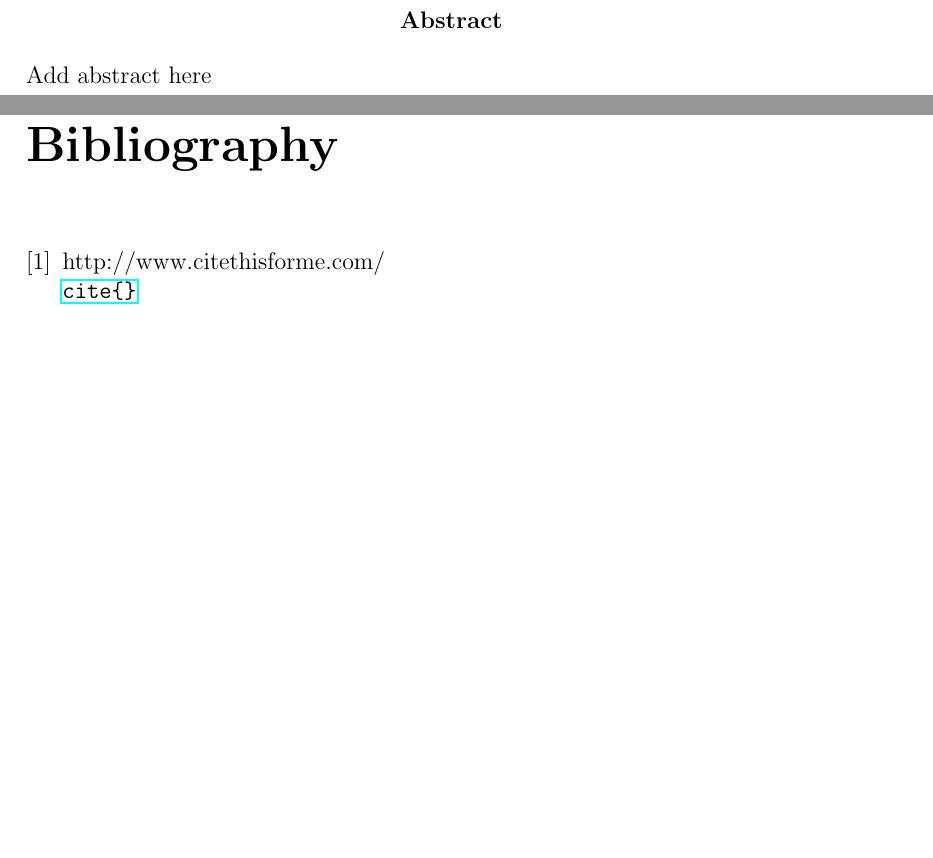
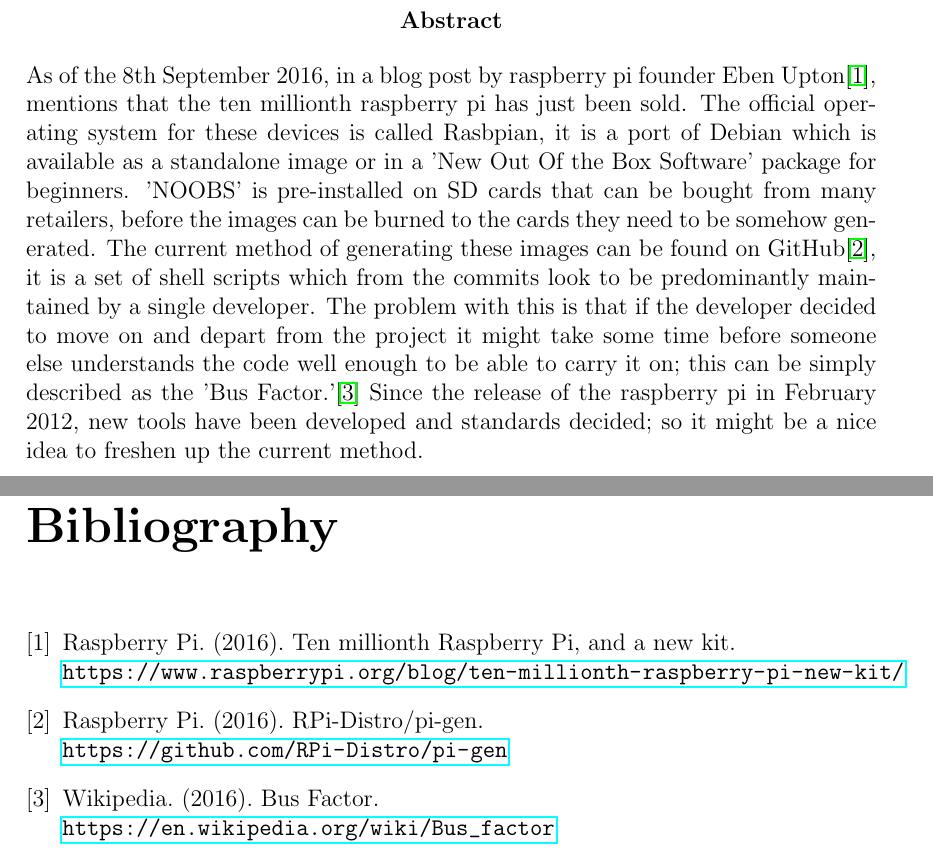
Before and after one commit to adampie/final-year-project, a LaTeX document (interim/interim.tex): two parts of pages 2 and 8 of 8, joined at a grey line, cut so that both start at the same text, the shorter picture padded with empty space. Compiled offline with pdfLaTeX.

Commit message:
abstract

```diff
--- a/interim/interim.tex
+++ b/interim/interim.tex
@@ -5,6 +5,7 @@
 \usepackage{amssymb}
 \usepackage{hyperref}
 \usepackage{graphicx}
+\usepackage[numbers]{natbib}
 \usepackage[a4paper,top=3cm,bottom=2cm,left=3cm,right=3cm,marginparwidth=1.75cm]{geometry}
 
 \begin{document}
@@ -26,7 +27,7 @@
 \end{titlepage}
 
 \begin{abstract}
-Add abstract here
+As of the 8th September 2016, in a blog post by raspberry pi founder Eben Upton\citep{blog}, mentions that the ten millionth raspberry pi has just been sold. The official operating system for these devices is called Rasbpian, it is a port of Debian which is available as a standalone image or in a 'New Out Of the Box Software' package for beginners. 'NOOBS' is pre-installed on SD cards that can be bought from many retailers, before the images can be burned to the cards they need to be somehow generated. The current method of generating these images can be found on GitHub\citep{pi-gen}, it is a set of shell scripts which from the commits look to be predominantly maintained by a single developer. The problem with this is that if the developer decided to move on and depart from the project it might take some time before someone else understands the code well enough to be able to carry it on; this can be simply described as the 'Bus Factor.'\citep{bus} Since the release of the raspberry pi in February 2012, new tools have been developed and standards decided; so it might be a nice idea to freshen up the current method.
 \end{abstract}
 
 \pagebreak
@@ -79,11 +83,23 @@ List stakeholders and their interests
 \section{Project schedule}
 Add a graph for stages
 
+\addcontentsline{toc}{chapter}{Bibliography}
+\bibliographystyle{plainnat}
+
 \begin{thebibliography}{9}
-\bibitem{a}
- http://www.citethisforme.com/
-\\\url{ cite{}}
 
+\bibitem{blog}
+Raspberry Pi. (2016). Ten millionth Raspberry Pi, and a new kit.
+\\\url{https://www.raspberrypi.org/blog/ten-millionth-raspberry-pi-new-kit/}
+
+
+\bibitem{pi-gen}
+Raspberry Pi. (2016). RPi-Distro/pi-gen.
+\\\url{https://github.com/RPi-Distro/pi-gen}
+
+\bibitem{bus}
+Wikipedia. (2016). Bus Factor.
+\\\url{https://en.wikipedia.org/wiki/Bus_factor}
 
 \end{thebibliography}
 \end{document}
```
Also changed, not shown: interim/list.bib (added, +24 -0 lines), interim/interim.bbl (added), interim/interim.pdf, interim/interim.tex (3 more changed lines), 8 other files.
